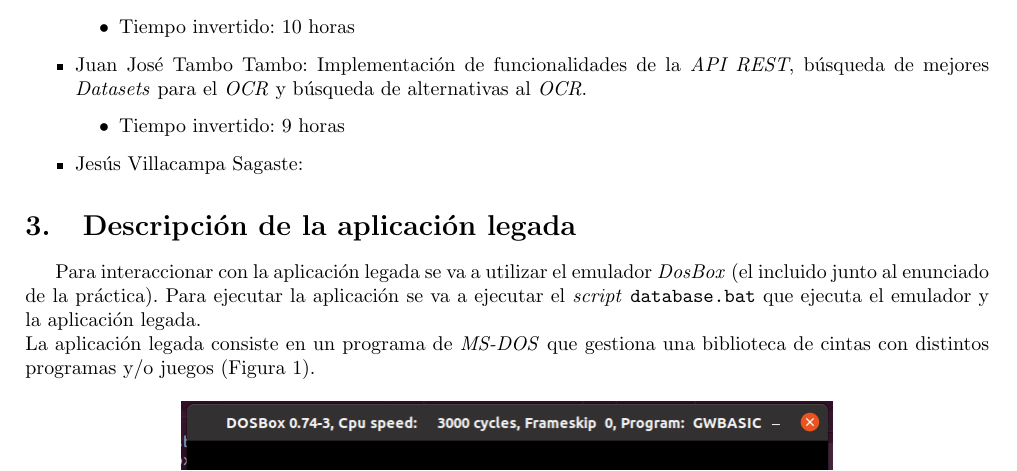
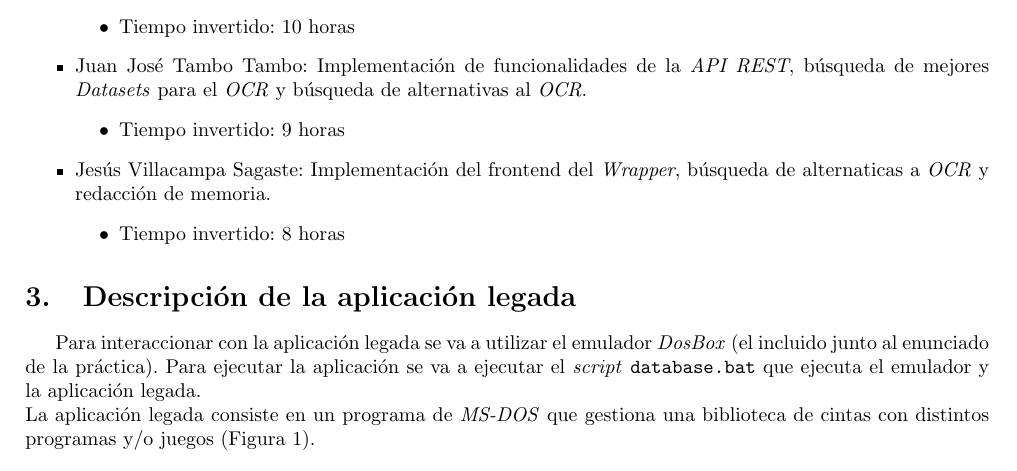
Before and after one commit to piter1902/sistemas_legados, a LaTeX document (Practica3/memoria/memoria.tex): part of page 2 of 5, cut so that both start at the same text. Compiled offline with pdfLaTeX.

Commit message:
añadidos mis esfuerzos de la p3

```diff
--- a/Practica3/memoria/memoria.tex
+++ b/Practica3/memoria/memoria.tex
@@ -48,7 +48,10 @@ En esta práctica se pide la realización de un \emph{wrapper} sobre una aplicac
 \begin{itemize}
 	\item Tiempo invertido: 9 horas
 \end{itemize}
-\item Jesús Villacampa Sagaste:
+\item Jesús Villacampa Sagaste: Implementación del frontend del \textit{Wrapper}, búsqueda de alternaticas a \textit{OCR} y redacción de memoria.
+	\begin{itemize}
+	\item Tiempo invertido: 8 horas
+	\end{itemize}
 \end{itemize}
 
 \section{Descripción de la aplicación legada}
```
Also changed, not shown: Practica3/memoria/memoria.pdf.
